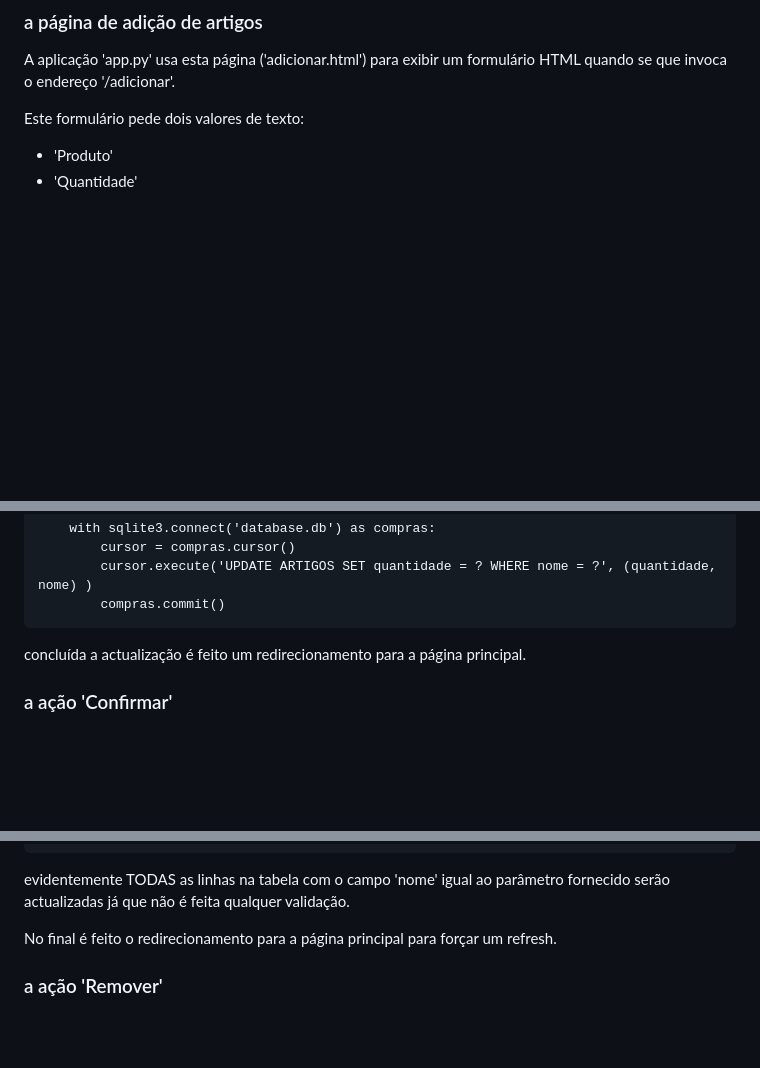
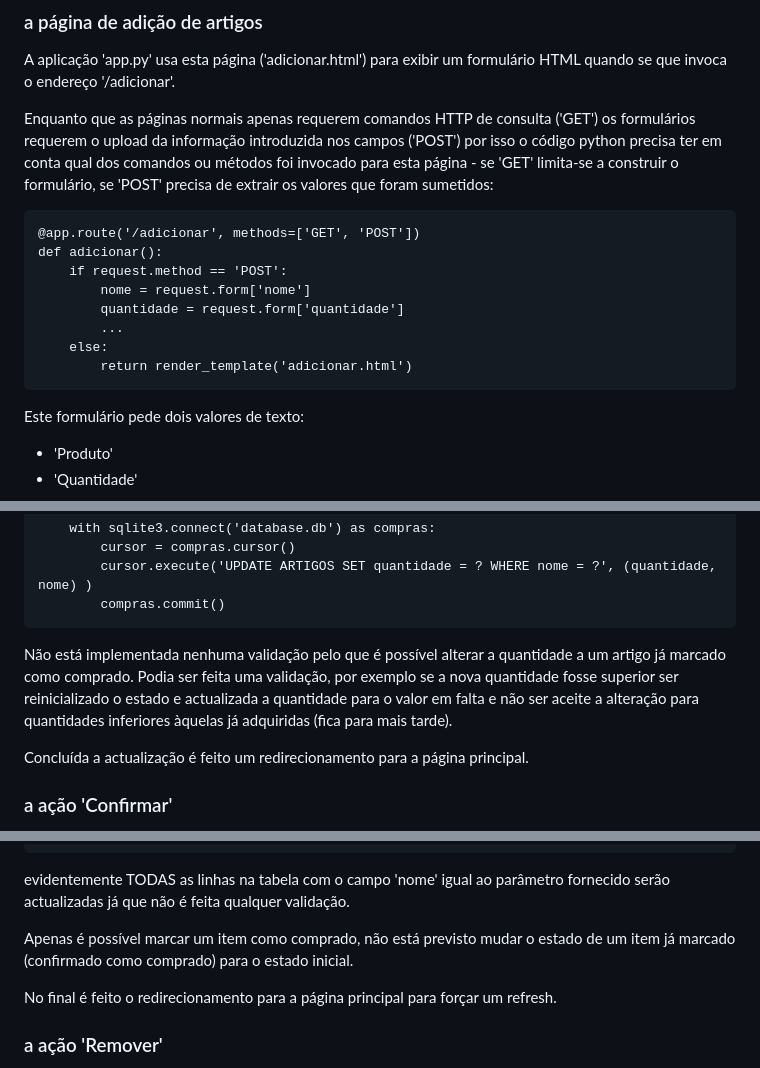
Before and after one commit to JorgePe/lista_de_compras, a Markdown page: README.md, 3 parts joined by grey strips. Rendered like a GitHub page; blank space fills up the shorter version.

Commit message:
explicação mais detalhada

````diff
--- a/README.md
+++ b/README.md
@@ -131,6 +131,23 @@ base de dados. Também usa um ícone [W3-CSS Font Awesome 5](https://www.w3schoo
 A aplicação 'app.py' usa esta página ('adicionar.html') para exibir um formulário
 HTML quando se que invoca o endereço '/adicionar'.
 
+Enquanto que as páginas normais apenas requerem comandos HTTP de consulta ('GET')
+os formulários requerem o upload da informação introduzida nos campos ('POST')
+por isso o código python precisa ter em conta qual dos comandos ou métodos foi
+invocado para esta página - se 'GET' limita-se a construir o formulário, se 'POST'
+precisa de extrair os valores que foram sumetidos:
+
+```
+@app.route('/adicionar', methods=['GET', 'POST'])
+def adicionar():
+	if request.method == 'POST':
+		nome = request.form['nome']
+		quantidade = request.form['quantidade']
+        ...
+    else:
+		return render_template('adicionar.html')
+```
+
 Este formulário pede dois valores de texto:
 
 - 'Produto'
@@ -176,7 +193,13 @@ na base de dados:
         compras.commit()
 ```
 
-concluída a actualização é feito um redirecionamento para a página principal.
+Não está implementada nenhuma validação pelo que é possível alterar a quantidade
+a um artigo já marcado como comprado. Podia ser feita uma validação, por exemplo
+se a nova quantidade fosse superior ser reinicializado o estado e actualizada a
+quantidade para o valor em falta e não ser aceite a alteração para quantidades
+inferiores àquelas já adquiridas (fica para mais tarde).
+
+Concluída a actualização é feito um redirecionamento para a página principal.
 
 
 ### a ação 'Confirmar'
@@ -212,6 +235,9 @@ def confirmar():
 
 evidentemente TODAS as linhas na tabela com o campo 'nome' igual
 ao parâmetro fornecido serão actualizadas já que não é feita qualquer validação.
+
+Apenas é possível marcar um item como comprado, não está previsto mudar
+o estado de um item já marcado (confirmado como comprado) para o estado inicial.
 
 No final é feito o redirecionamento para a página principal para forçar
 um refresh.
````
Also changed, not shown: other parts of README.md (+0 -1 lines).
